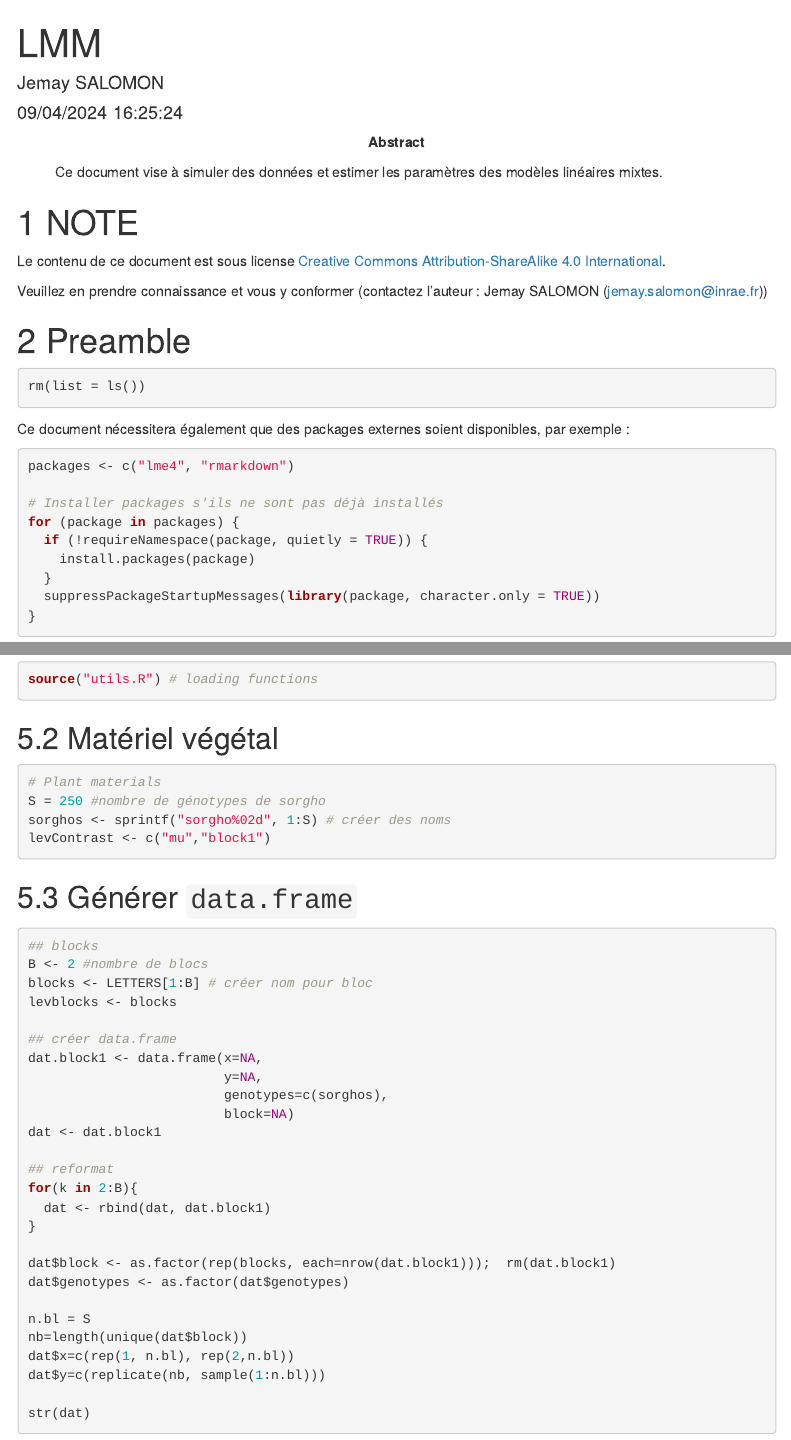
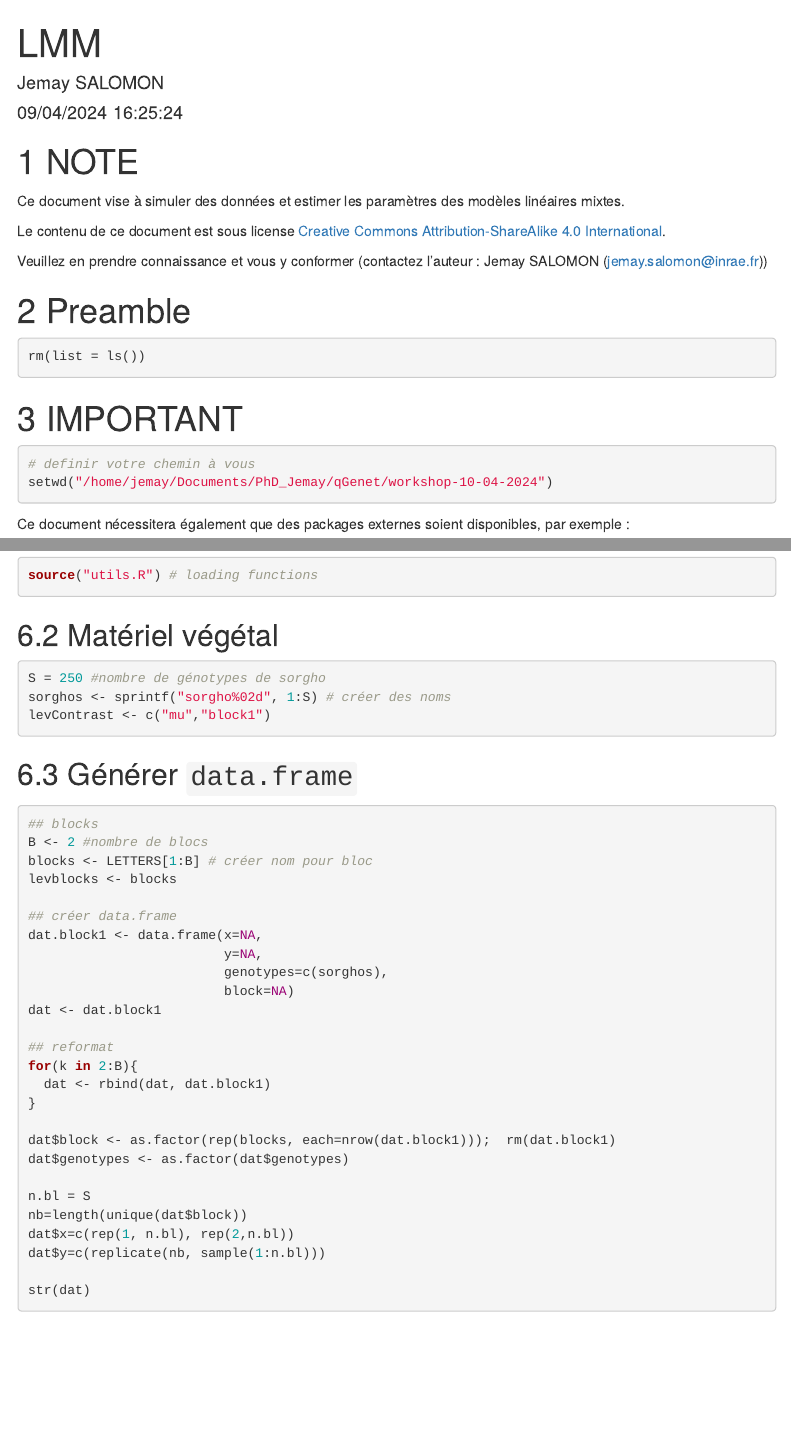
Before and after one commit to JemaySALOMON/qGenet, an R Markdown document (workshop-10-04-2024/lmm.Rmd): the page in a window 1100 px wide, from its top, and a second part further down, joined at a grey line. Rendered offline with R 4.5, knitr and Pandoc, with nearby package versions; code that draws random numbers runs with fixed seeds of ours; menus at the side of the page are left out.

Commit message:
add minor changes

````diff
--- a/workshop-10-04-2024/lmm.Rmd
+++ b/workshop-10-04-2024/lmm.Rmd
@@ -12,13 +12,13 @@ output:
     toc: true
     toc_depth: 3
     number_sections: TRUE
-abstract: |
-    Ce document vise à simuler des données et estimer les paramètres des modèles linéaires mixtes.
 editor_options:
   chunk_output_type: inline
 ---
+<div align="justify">
+# NOTE
 
-# NOTE
+Ce document vise à simuler des données et estimer les paramètres des modèles linéaires mixtes.
 
 Le contenu de ce document est sous license [Creative Commons Attribution-ShareAlike 4.0 International](http://creativecommons.org/licenses/by-sa/4.0/).
 
@@ -29,6 +29,15 @@ Veuillez en prendre connaissance et vous y conformer (contactez l'auteur : Jemay
 ```{r}
 rm(list = ls())
 ```
+
+# IMPORTANT
+```{r}
+
+# definir votre chemin à vous
+setwd("/home/jemay/Documents/PhD_Jemay/qGenet/workshop-10-04-2024")
+
+```
+
 
 
 Ce document nécessitera également que des packages externes soient disponibles, par exemple :
@@ -121,7 +130,6 @@ source("utils.R") # loading functions
 ## Matériel végétal
 
 ```{r}
-# Plant materials
 S = 250 #nombre de génotypes de sorgho
 sorghos <- sprintf("sorgho%02d", 1:S) # créer des noms
 levContrast <- c("mu","block1")
````
Also changed, not shown: workshop-10-04-2024/phenomicSelection_Workshop.Rmd (+4 -3 lines), workshop-10-04-2024/lmm.html, workshop-10-04-2024/phenomicSelection_Workshop.html, workshop-10-04-2024/lmm.Rmd (5 more changed lines).
